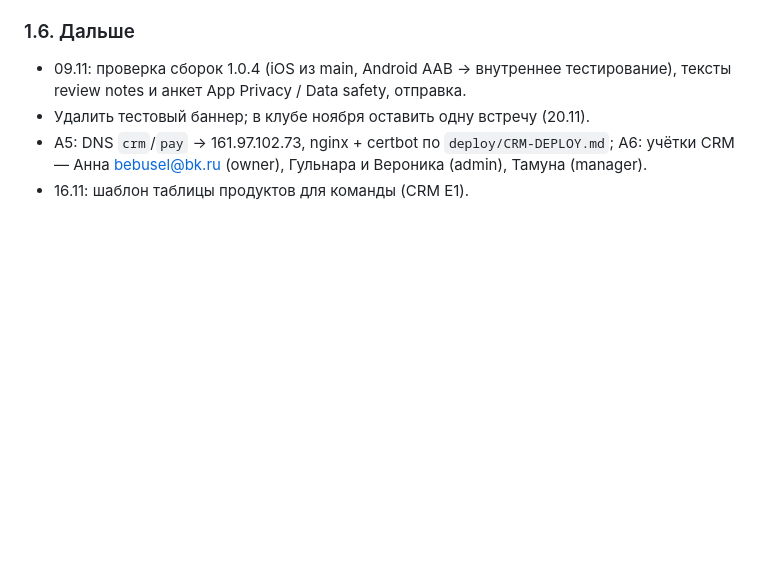
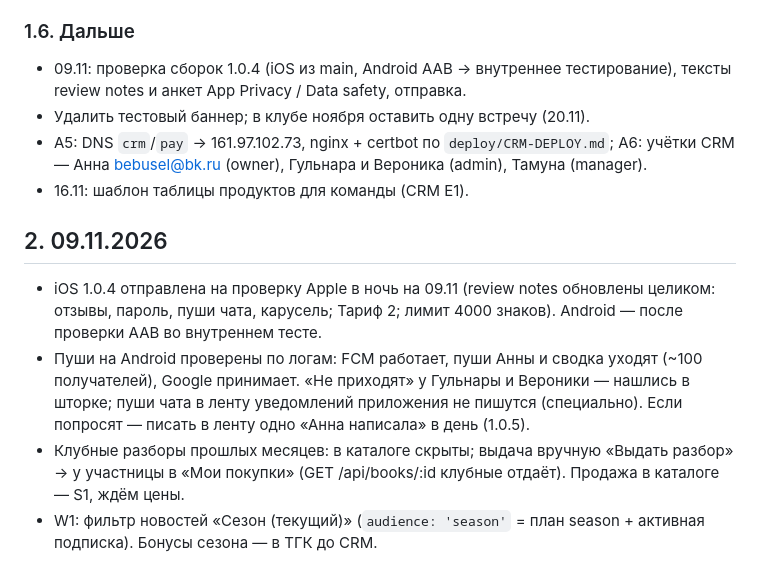
Before and after one commit to anna-busel/Chitatel_app, a Markdown page: docs/AI-CONTEXT-8.md, the part around the change. Rendered like a GitHub page; blank space fills up the shorter version.

Commit message:
Новости: фильтр «Сезон (текущий)» для уведомлений участницам сезона
Co-Authored-By: Claude Opus 5.5 <noreply@anthropic.com>
Claude-Session: https://claude.ai/code/session_01NMuGy2GL954ZLKm32FjF6M

```diff
--- a/docs/AI-CONTEXT-8.md
+++ b/docs/AI-CONTEXT-8.md
@@ -67,3 +67,10 @@ CRM A1–A4, B1–B7; приложение 1.0.4 — отзывы, жалобы,
 - A5: DNS `crm`/`pay` → 161.97.102.73, nginx + certbot по `deploy/CRM-DEPLOY.md`;
   A6: учётки CRM — Анна bebusel@bk.ru (owner), Гульнара и Вероника (admin), Тамуна (manager).
 - 16.11: шаблон таблицы продуктов для команды (CRM E1).
+
+## 2. 09.11.2026
+
+- iOS 1.0.4 отправлена на проверку Apple в ночь на 09.11 (review notes обновлены целиком: отзывы, пароль, пуши чата, карусель; Тариф 2; лимит 4000 знаков). Android — после проверки AAB во внутреннем тесте.
+- Пуши на Android проверены по логам: FCM работает, пуши Анны и сводка уходят (~100 получателей), Google принимает. «Не приходят» у Гульнары и Вероники — нашлись в шторке; пуши чата в ленту уведомлений приложения не пишутся (специально). Если попросят — писать в ленту одно «Анна написала» в день (1.0.5).
+- Клубные разборы прошлых месяцев: в каталоге скрыты; выдача вручную «Выдать разбор» → у участницы в «Мои покупки» (GET /api/books/:id клубные отдаёт). Продажа в каталоге — S1, ждём цены.
+- W1: фильтр новостей «Сезон (текущий)» (`audience: 'season'` = план season + активная подписка). Бонусы сезона — в ТГК до CRM.
```
